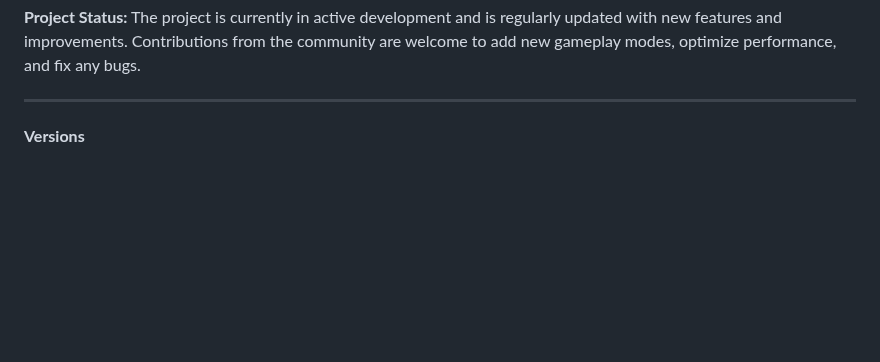
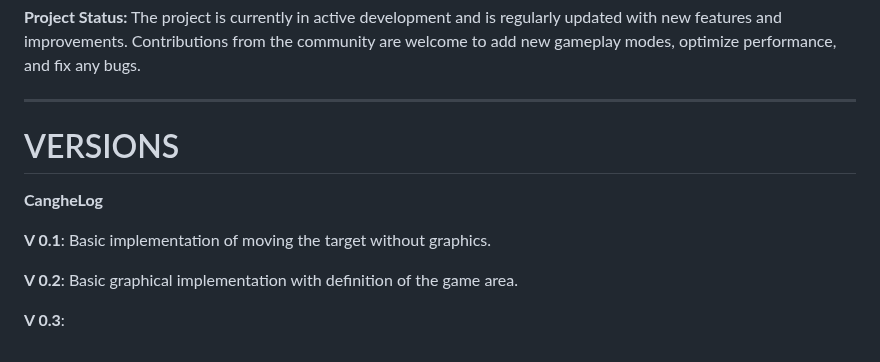
Before and after one commit to lom3e/ClickMe, a Markdown page: README.md, the part around the change. Rendered like a GitHub page; blank space fills up the shorter version.

```diff
--- a/README.md
+++ b/README.md
@@ -62,4 +62,12 @@ The project is currently in active development and is regularly updated with new
 
 ---
 
-**Versions**
+# VERSIONS
+
+**CangheLog**
+
+**V 0.1**: Basic implementation of moving the target without graphics.
+
+**V 0.2**: Basic graphical implementation with definition of the game area.
+
+**V 0.3**:
```
